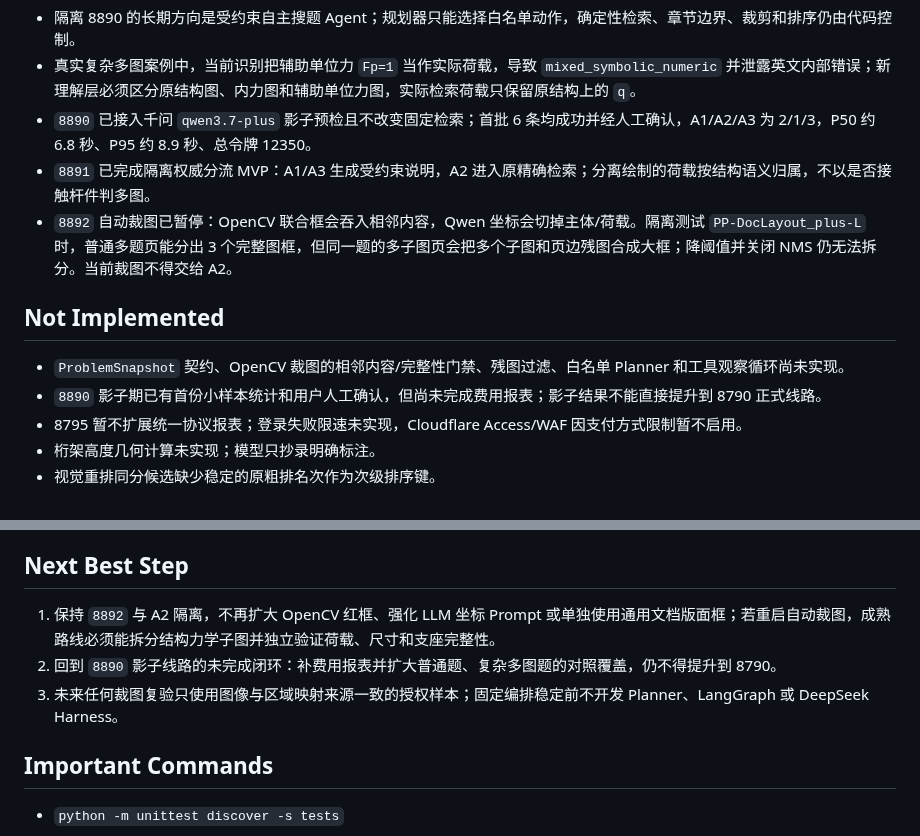
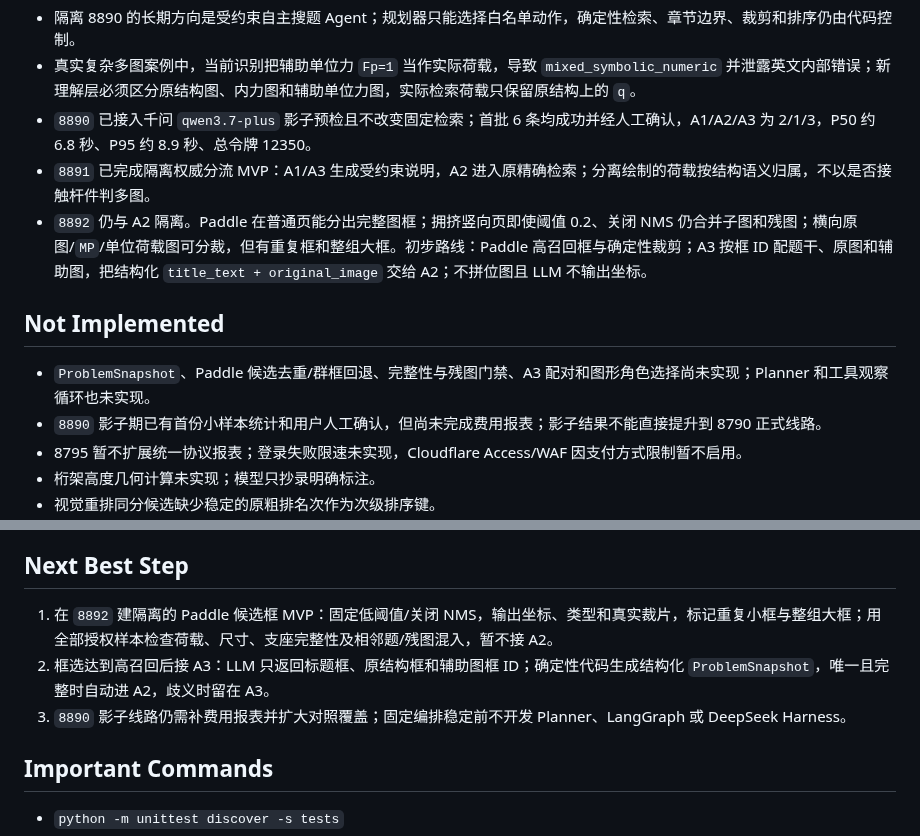
Before and after one commit to chai11w/structural-mechanics-ai-search, a Markdown page: .agents/project_memory.md, 2 parts joined by grey strips. Drawn GitHub-style.

Commit message:
docs: hand off Paddle region extraction plan

```diff
--- a/.agents/project_memory.md
+++ b/.agents/project_memory.md
@@ -29,11 +29,11 @@
 - 真实复杂多图案例中，当前识别把辅助单位力 `Fp=1` 当作实际荷载，导致 `mixed_symbolic_numeric` 并泄露英文内部错误；新理解层必须区分原结构图、内力图和辅助单位力图，实际检索荷载只保留原结构上的 `q`。
 - `8890` 已接入千问 `qwen3.7-plus` 影子预检且不改变固定检索；首批 6 条均成功并经人工确认，A1/A2/A3 为 2/1/3，P50 约 6.8 秒、P95 约 8.9 秒、总令牌 12350。
 - `8891` 已完成隔离权威分流 MVP：A1/A3 生成受约束说明，A2 进入原精确检索；分离绘制的荷载按结构语义归属，不以是否接触杆件判多图。
-- `8892` 自动裁图已暂停：OpenCV 联合框会吞入相邻内容，Qwen 坐标会切掉主体/荷载。隔离测试 `PP-DocLayout_plus-L` 时，普通多题页能分出 3 个完整图框，但同一题的多子图页会把多个子图和页边残图合成大框；降阈值并关闭 NMS 仍无法拆分。当前裁图不得交给 A2。
+- `8892` 仍与 A2 隔离。Paddle 在普通页能分出完整图框；拥挤竖向页即使阈值 0.2、关闭 NMS 仍合并子图和残图；横向原图/`MP`/单位荷载图可分裁，但有重复框和整组大框。初步路线：Paddle 高召回框与确定性裁剪；A3 按框 ID 配题干、原图和辅助图，把结构化 `title_text + original_image` 交给 A2；不拼位图且 LLM 不输出坐标。
 
 ## Not Implemented
 
-- `ProblemSnapshot` 契约、OpenCV 裁图的相邻内容/完整性门禁、残图过滤、白名单 Planner 和工具观察循环尚未实现。
+- `ProblemSnapshot`、Paddle 候选去重/群框回退、完整性与残图门禁、A3 配对和图形角色选择尚未实现；Planner 和工具观察循环也未实现。
 - `8890` 影子期已有首份小样本统计和用户人工确认，但尚未完成费用报表；影子结果不能直接提升到 8790 正式线路。
 - 8795 暂不扩展统一协议报表；登录失败限速未实现，Cloudflare Access/WAF 因支付方式限制暂不启用。
 - 桁架高度几何计算未实现；模型只抄录明确标注。
@@ -80,9 +80,9 @@
 
 ## Next Best Step
 
-1. 保持 `8892` 与 A2 隔离，不再扩大 OpenCV 红框、强化 LLM 坐标 Prompt 或单独使用通用文档版面框；若重启自动裁图，成熟路线必须能拆分结构力学子图并独立验证荷载、尺寸和支座完整性。
-2. 回到 `8890` 影子线路的未完成闭环：补费用报表并扩大普通题、复杂多图题的对照覆盖，仍不得提升到 8790。
-3. 未来任何裁图复验只使用图像与区域映射来源一致的授权样本；固定编排稳定前不开发 Planner、LangGraph 或 DeepSeek Harness。
+1. 在 `8892` 建隔离的 Paddle 候选框 MVP：固定低阈值/关闭 NMS，输出坐标、类型和真实裁片，标记重复小框与整组大框；用全部授权样本检查荷载、尺寸、支座完整性及相邻题/残图混入，暂不接 A2。
+2. 框选达到高召回后接 A3：LLM 只返回标题框、原结构框和辅助图框 ID；确定性代码生成结构化 `ProblemSnapshot`，唯一且完整时自动进 A2，歧义时留在 A3。
+3. `8890` 影子线路仍需补费用报表并扩大对照覆盖；固定编排稳定前不开发 Planner、LangGraph 或 DeepSeek Harness。
 
 ## Important Commands
 
```
